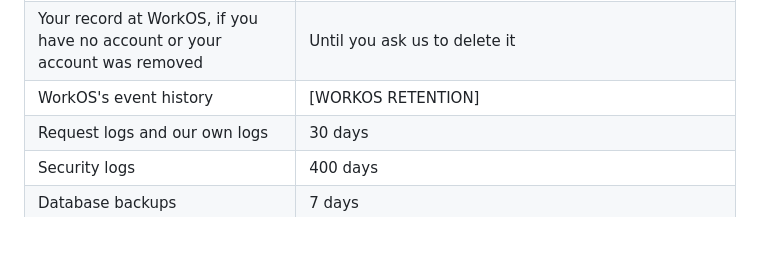
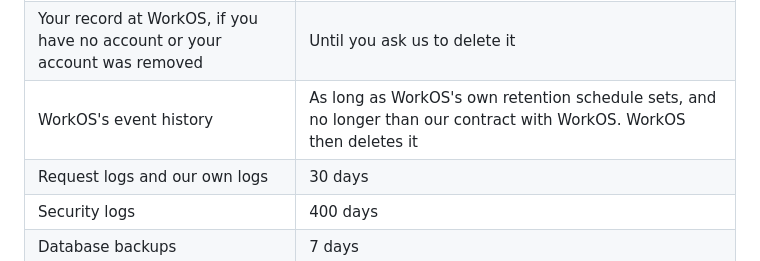
Before and after one commit to otherlodehq/otherlode.dev, a Markdown page: src/pages/privacy.md, the part around the change. Rendered like a GitHub page; blank space fills up the shorter version.

Commit message:
State WorkOS's event history retention by its criteria (#18)
WorkOS publishes no retention period. Its Events API reads back 90 days,
and its data processing addendum deletes customer personal data when
the agreement ends. The policy gives those criteria, which UK GDPR
Article 13(2)(a) allows where no period can be given, until WorkOS
states a figure.

Co-Authored-By: Claude Opus 5.5 <noreply@anthropic.com>

```diff
--- a/src/pages/privacy.md
+++ b/src/pages/privacy.md
@@ -267,7 +267,7 @@ the safeguards that apply.
 | Agent reports, the summary of which code each service has run and when | Until the customer leaves, or asks us to delete them |
 | Your record at WorkOS | Until the customer leaves, or you ask us to delete it |
 | Your record at WorkOS, if you have no account or your account was removed | Until you ask us to delete it |
-| WorkOS's event history | [WORKOS RETENTION] |
+| WorkOS's event history | As long as WorkOS's own retention schedule sets, and no longer than our contract with WorkOS. WorkOS then deletes it |
 | Request logs and our own logs | 30 days |
 | Security logs | 400 days |
 | Database backups | 7 days |
```
